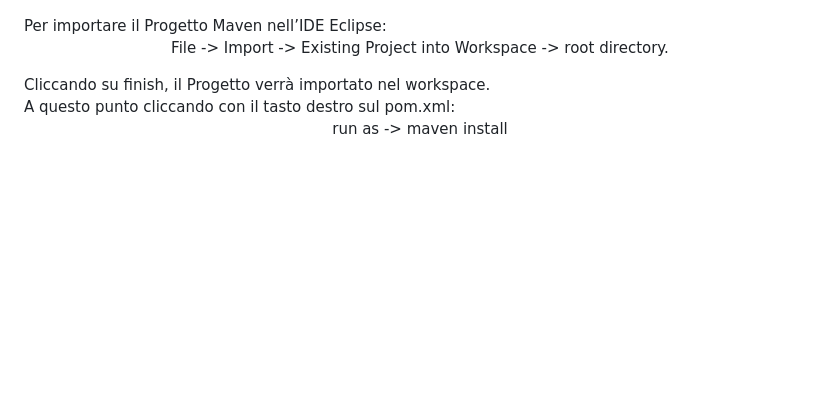
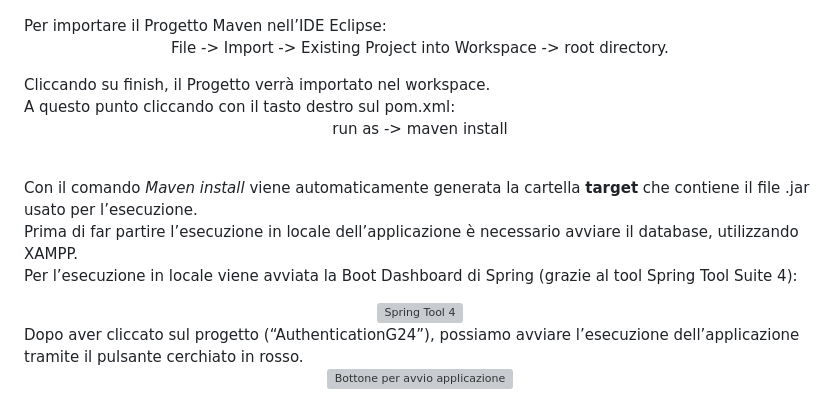
Before and after one commit to Testing-Game-SAD-2023/T23-G24, a Markdown page: README.md, the part around the change. GitHub-like rendering; blank space fills up the shorter version; grey boxes are pictures that could not be loaded.

```diff
--- a/README.md
+++ b/README.md
@@ -51,3 +51,14 @@ A questo punto cliccando con il tasto destro sul pom.xml: <br>
 <div align="center">
   <p> run as -> maven install</p>
 </div> <br>
+
+Con il comando <em>Maven install</em> viene automaticamente generata la cartella <b></em>target</em></b> che contiene il file .jar usato per l’esecuzione. <br>
+Prima di far partire l’esecuzione in locale dell’applicazione è necessario avviare il database, utilizzando XAMPP. <br>
+Per l’esecuzione in locale viene avviata la Boot Dashboard di Spring (grazie al tool Spring Tool Suite 4): <br>
+<div align="center">
+  <img src="HTMLImages/SpringTool4.png" alt="Spring Tool 4" width="500" height="400">
+</div>
+Dopo aver cliccato sul progetto (“AuthenticationG24”), possiamo avviare l’esecuzione dell’applicazione tramite il pulsante cerchiato in rosso.
+<div align="center">
+  <img src="HTMLImages/AvvioApplicazione.png" alt="Bottone per avvio applicazione" width="500" height="400">
+</div>
```
